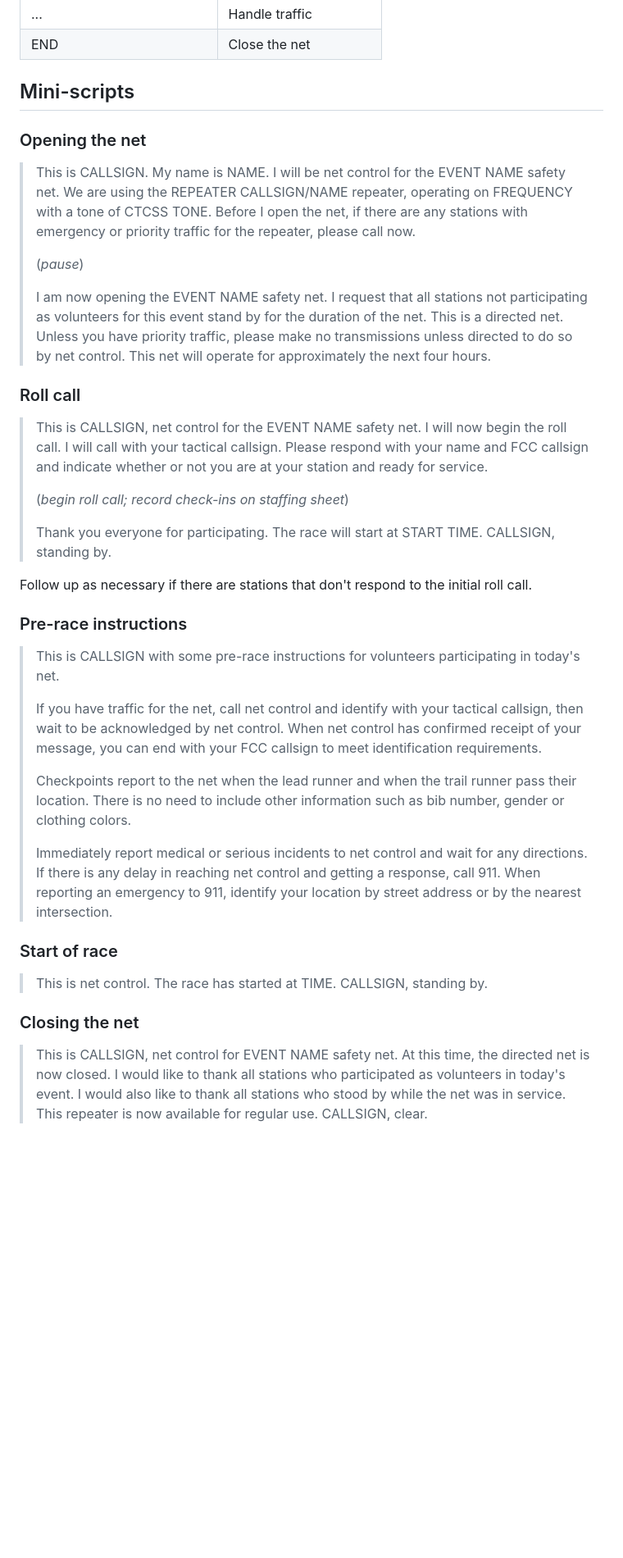
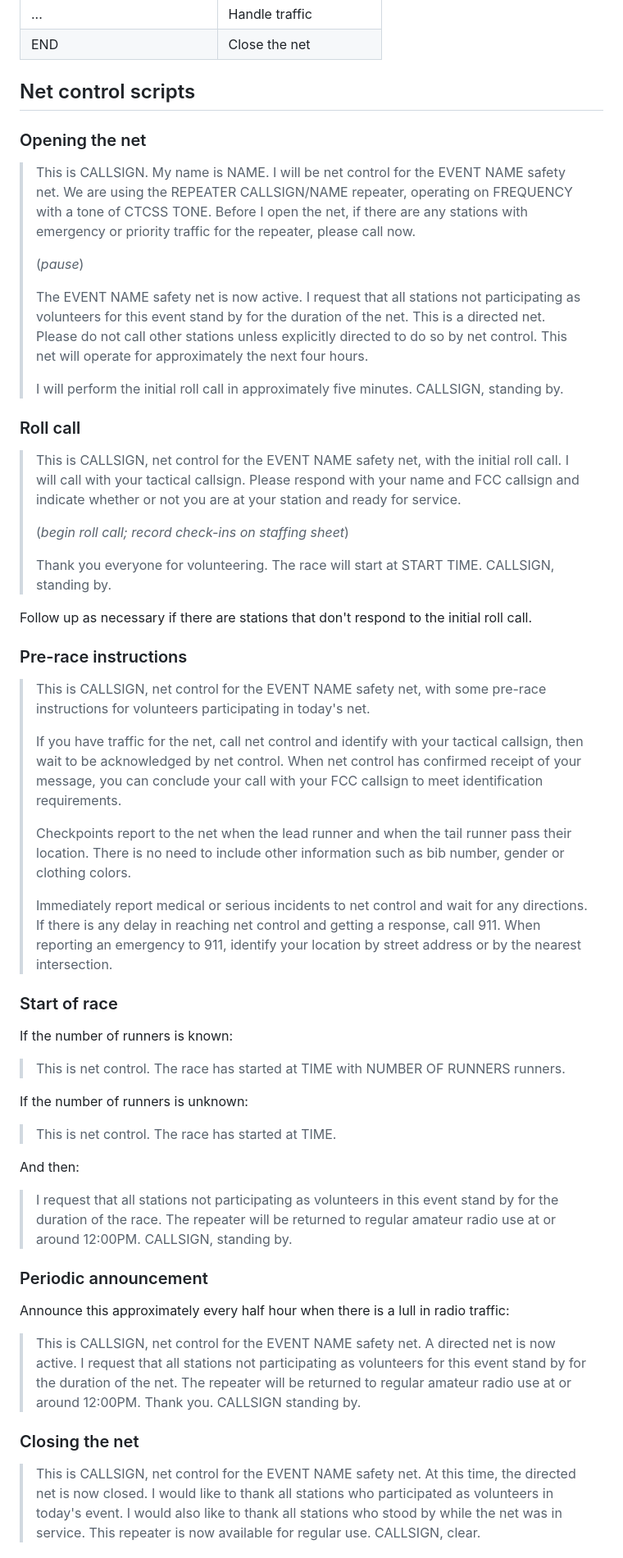
Before and after one commit to caara-races/caara-races-website, a Markdown page: content/docs/netcontrol.md, the part around one of its changes. Shown at 82% size. GitHub-like rendering; blank space fills up the shorter version.

Commit message:
More work on net control scripts

```diff
--- a/content/docs/netcontrol.md
+++ b/content/docs/netcontrol.md
@@ -38,7 +38,7 @@ The CAARA race net Net Control operator:
 | ...                           | Handle traffic         |
 | END                           | Close the net          |
 
-## Mini-scripts
+## Net control scripts
 
 ### Opening the net
 
@@ -50,39 +50,41 @@ The CAARA race net Net Control operator:
 >
 > (*pause*)
 >
-> I am now opening the EVENT NAME safety net. I request that all
-> stations not participating as volunteers for this event stand by for
-> the duration of the net. This is a directed net. Unless you have
-> priority traffic, please make no transmissions unless directed to do
-> so by net control. This net will operate for approximately the next
-> four hours.
+> The EVENT NAME safety net is now active. I request that all stations not
+> participating as volunteers for this event stand by for the duration of
+> the net. This is a directed net. Please do not call other stations unless
+> explicitly directed to do so by net control. This net will operate for
+> approximately the next four hours.
+>
+> I will perform the initial roll call in approximately five minutes.
+> CALLSIGN, standing by.
 
 ### Roll call
 
-> This is CALLSIGN, net control for the EVENT NAME safety net. I will now begin
-> the roll call. I will call with your tactical callsign. Please respond with
-> your name and FCC callsign and indicate whether or not you are at your
-> station and ready for service.
+> This is CALLSIGN, net control for the EVENT NAME safety net, with the
+> initial roll call. I will call with your tactical callsign. Please
+> respond with your name and FCC callsign and indicate whether or not you
+> are at your station and ready for service.
 >
 > (*begin roll call; record check-ins on staffing sheet*)
 >
-> Thank you everyone for participating. The race will start at START TIME.
+> Thank you everyone for volunteering. The race will start at START TIME.
 > CALLSIGN, standing by.
 
 Follow up as necessary if there are stations that don't respond to the initial roll call.
 
 ### Pre-race instructions
 
-> This is CALLSIGN with some pre-race instructions for volunteers
-> participating in today's net.
+> This is CALLSIGN, net control for the EVENT NAME safety net, with some
+> pre-race instructions for volunteers participating in today's net.
 >
 > If you have traffic for the net, call net control and identify with
 > your tactical callsign, then wait to be acknowledged by net control.
-> When net control has confirmed receipt of your message, you can end
-> with your FCC callsign to meet identification requirements.
+> When net control has confirmed receipt of your message, you can conclude
+> your call with your FCC callsign to meet identification requirements.
 >
 > Checkpoints report to the net when the lead runner and when the
-> trail runner pass their location.  There is no need to include
+> tail runner pass their location.  There is no need to include
 > other information such as bib number, gender or clothing colors.
 >
 > Immediately report medical or serious incidents to net control and wait
@@ -92,11 +94,36 @@ Follow up as necessary if there are stations that don't respond to the initial r
 
 ### Start of race
 
-> This is net control. The race has started at TIME. CALLSIGN, standing by.
+If the number of runners is known:
+
+> This is net control. The race has started at TIME with NUMBER OF RUNNERS
+> runners.
+
+If the number of runners is unknown:
+
+> This is net control. The race has started at TIME.
+
+And then:
+
+> I request that all stations not participating as volunteers in
+> this event stand by for the duration of the race. The repeater will be
+> returned to regular amateur radio use at or around 12:00PM. CALLSIGN,
+> standing by.
+
+### Periodic announcement
+
+Announce this approximately every half hour when there is a lull in radio
+traffic:
+
+> This is CALLSIGN, net control for the EVENT NAME safety net. A directed
+> net is now active. I request that all stations not participating as
+> volunteers for this event stand by for the duration of the net. The
+> repeater will be returned to regular amateur radio use at or around
+> 12:00PM. Thank you. CALLSIGN standing by.
 
 ### Closing the net
 
-> This is CALLSIGN, net control for EVENT NAME safety net. At this time,
+> This is CALLSIGN, net control for the EVENT NAME safety net. At this time,
 > the directed net is now closed. I would like to thank all stations who
 > participated as volunteers in today's event. I would also like to thank
 > all stations who stood by while the net was in service. This repeater is
```
Also changed, not shown: other parts of content/docs/netcontrol.md (+13 -20 lines).
